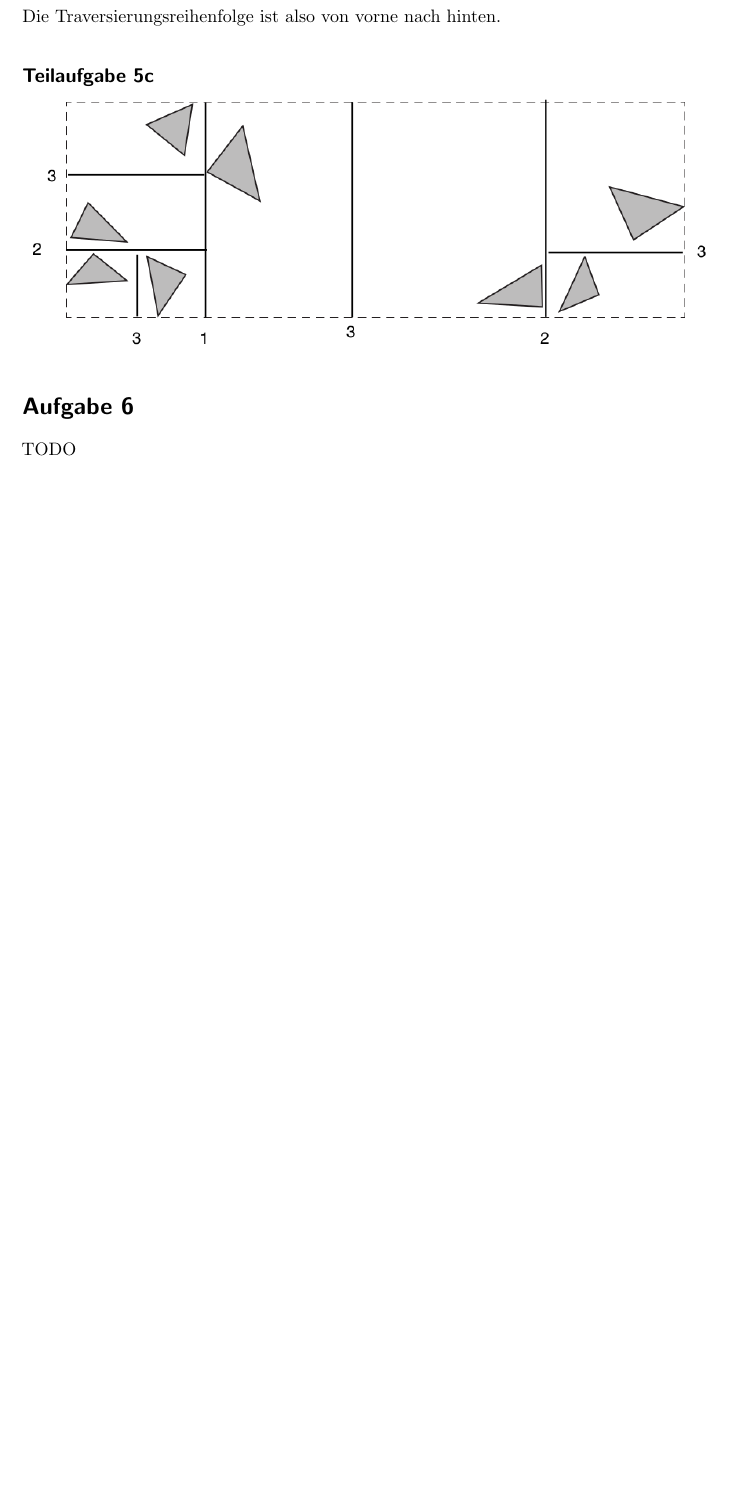
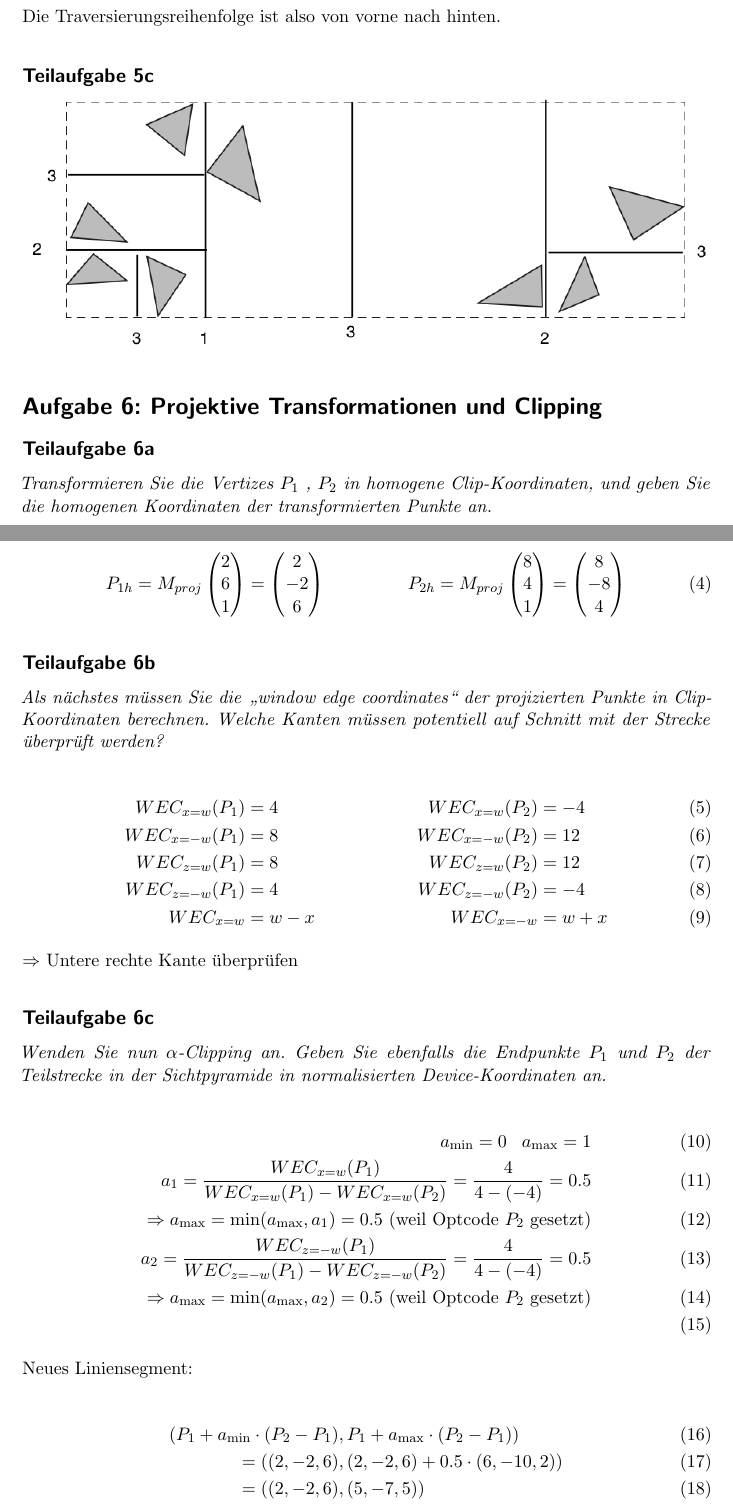
Before and after one commit to MartinThoma/KIT-Musterloesungen, a LaTeX document (CG/2012-Hauptklausur/2012-Hauptklausur.tex): part of page 5 of 6 before the commit and two parts of pages 5 and 6 of 7 after it, the two joined at a grey line, cut so that both start at the same text, the shorter picture padded with empty space. Compiled offline with pdfLaTeX.

Commit message:
Add solution for 6

```diff
--- a/CG/2012-Hauptklausur/2012-Hauptklausur.tex
+++ b/CG/2012-Hauptklausur/2012-Hauptklausur.tex
@@ -208,5 +208,49 @@ zugleich der nächste Schnittpunkt zum Ursprung des Strahls.}
 \subsection*{Teilaufgabe 5c}
 \includegraphics*[width=\linewidth, keepaspectratio]{5c.png}
 
-\section*{Aufgabe 6}
-TODO
+\section*{Aufgabe 6: Projektive Transformationen und Clipping}
+\subsection*{Teilaufgabe 6a}
+\textit{Transformieren Sie die Vertizes $P_1$ , $P_2$
+in homogene Clip-Koordinaten, und geben Sie die homogenen Koordinaten der
+transformierten Punkte an.}
+
+\begin{align}
+      P_{1h} &= M_{proj} \begin{pmatrix}2\\6\\1\end{pmatrix} = \begin{pmatrix}2\\-2\\6\end{pmatrix}
+    & P_{2h} &= M_{proj} \begin{pmatrix}8\\4\\1\end{pmatrix} = \begin{pmatrix}8\\-8\\4\end{pmatrix}
+\end{align}
+
+\subsection*{Teilaufgabe 6b}
+\textit{Als nächstes müssen Sie die \enquote{window edge coordinates} der
+projizierten Punkte in Clip- Koordinaten berechnen. Welche Kanten müssen
+potentiell auf Schnitt mit der Strecke überprüft werden?}
+
+\begin{align}
+    WEC_{x=w}(P_1)  &= 4     & WEC_{x=w}(P_2)  &= -4\\
+    WEC_{x=-w}(P_1) &= 8     & WEC_{x=-w}(P_2) &= 12\\
+    WEC_{z=w}(P_1)  &= 8     & WEC_{z=w}(P_2)  &= 12\\
+    WEC_{z=-w}(P_1) &= 4     & WEC_{z=-w}(P_2) &= -4\\
+    WEC_{x=w}       &= w - x & WEC_{x=-w}      &= w + x
+\end{align}
+
+$\Rightarrow$ Untere rechte Kante überprüfen
+
+\subsection*{Teilaufgabe 6c}
+\textit{Wenden Sie nun $\alpha$-Clipping an. Geben Sie ebenfalls die Endpunkte
+$P_1$ und $P_2$ der Teilstrecke in der Sichtpyramide in normalisierten
+Device-Koordinaten an.}
+
+\begin{align}
+    a_{\text{min}} = 0\;\;\; a_{\text{max}} = 1\\
+    a_1 = \frac{WEC_{x=w}(P_1)}{WEC_{x=w}(P_1) - WEC_{x=w}(P_2)} = \frac{4}{4 - (-4)} = 0.5\\
+    \Rightarrow a_{\text{max}} = \min(a_{\text{max}}, a_1) = 0.5 \text{ (weil Optcode } P_2 \text{ gesetzt)}\\
+    a_2 = \frac{WEC_{z=-w}(P_1)}{WEC_{z=-w}(P_1) - WEC_{z=-w}(P_2)} = \frac{4}{4 - (-4)} = 0.5\\
+    \Rightarrow a_{\text{max}} = \min(a_{\text{max}}, a_2) = 0.5 \text{ (weil Optcode } P_2 \text{ gesetzt)}\\
+\end{align}
+
+Neues Liniensegment:
+
+\begin{align}
+    (P_1 + a_{\text{min}} \cdot (P_2 - P_1)&, P_1 + a_{\text{max}} \cdot (P_2 - P_1))\\
+  = ((2, -2, 6)&, (2, -2, 6) + 0.5 \cdot (6, -10, 2))\\
+  = ((2, -2, 6)&, (5, -7, 5))
+\end{align}
```
Also changed, not shown: CG/2012-Hauptklausur/2012-Hauptklausur.pdf, CG/2012-Hauptklausur/2012-Hauptklausur.tex (5 more changed lines).
